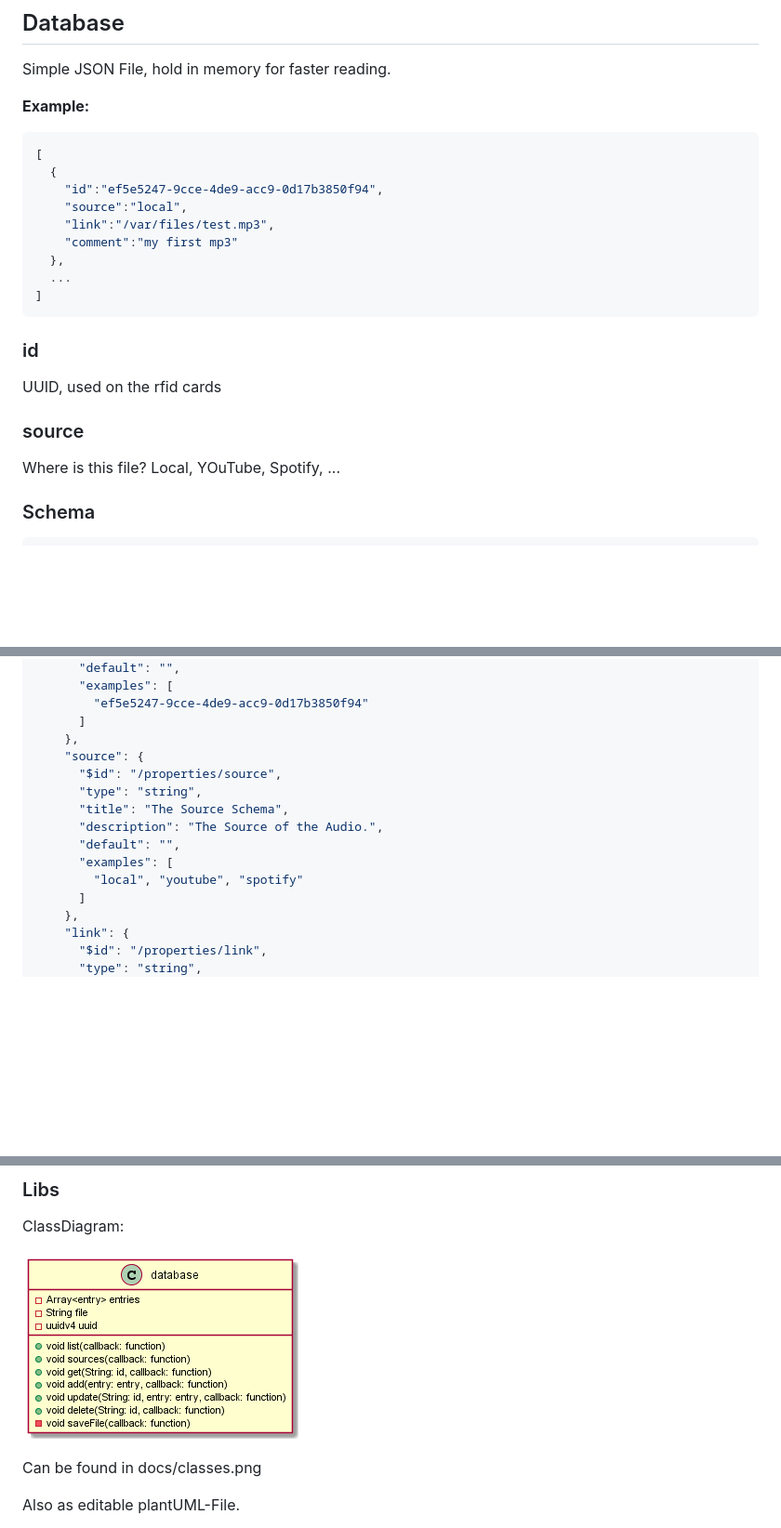
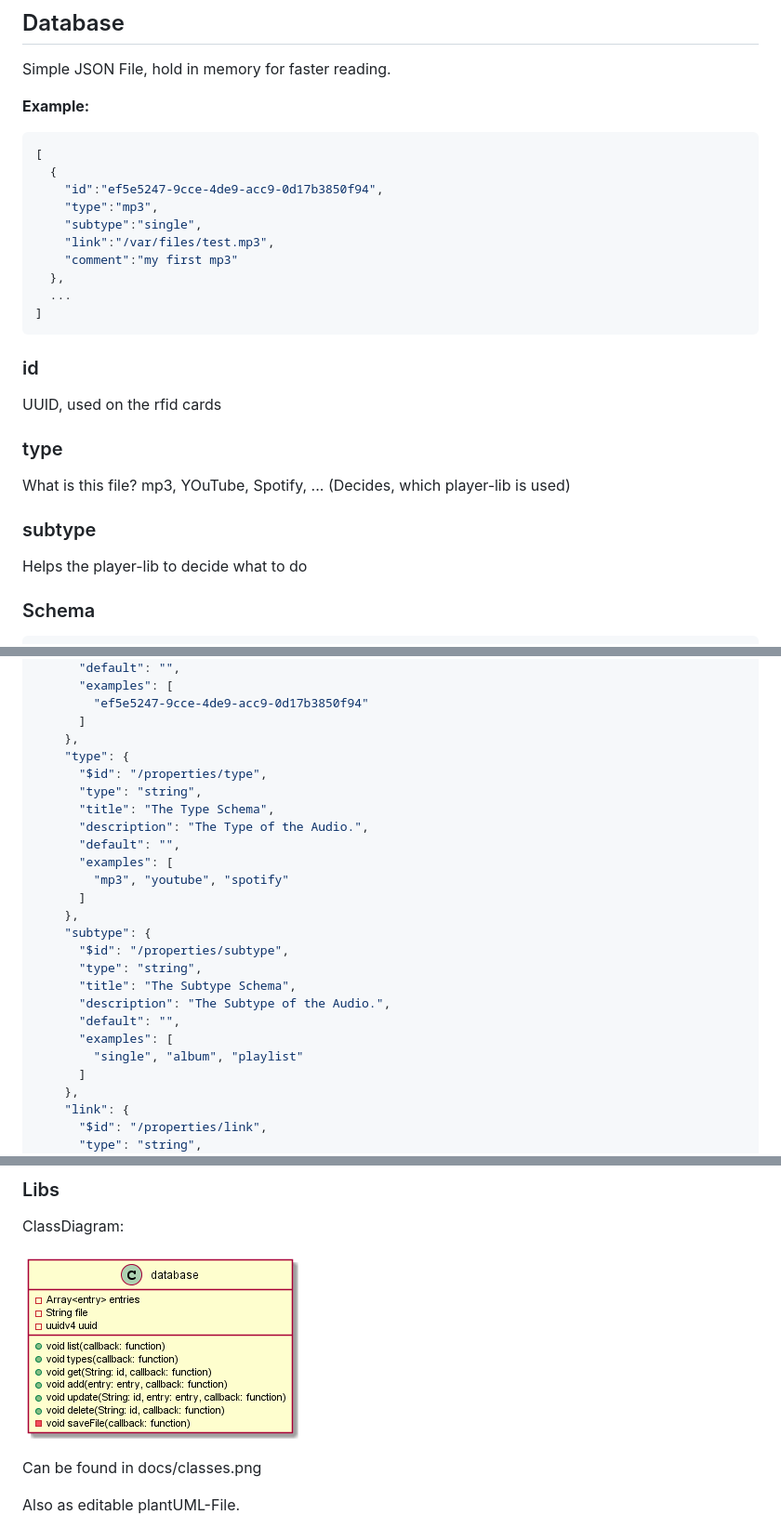
Before and after one commit to TeamTIMO/timo-data, a Markdown page: README.md, 3 parts joined by grey strips. Shown at 93% size. Rendered like a GitHub page; pictures changed too: docs/classes.png; blank space fills up the shorter version.

Commit message:
Changed source to type, added subtype

```diff
--- a/README.md
+++ b/README.md
@@ -23,7 +23,8 @@ __Example:__
 [
   {
     "id":"ef5e5247-9cce-4de9-acc9-0d17b3850f94",
-    "source":"local",
+    "type":"mp3",
+    "subtype":"single",
     "link":"/var/files/test.mp3",
     "comment":"my first mp3"
   },
@@ -35,9 +36,14 @@ __Example:__
 
 UUID, used on the rfid cards
 
-### source
+### type
 
-Where is this file? Local, YOuTube, Spotify, ...
+What is this file? mp3, YOuTube, Spotify, ...
+(Decides, which player-lib is used)
+
+### subtype
+
+Helps the player-lib to decide what to do
 
 ### Schema
 
@@ -58,14 +64,24 @@ Where is this file? Local, YOuTube, Spotify, ...
         "ef5e5247-9cce-4de9-acc9-0d17b3850f94"
       ]
     },
-    "source": {
-      "$id": "/properties/source",
+    "type": {
+      "$id": "/properties/type",
       "type": "string",
-      "title": "The Source Schema",
-      "description": "The Source of the Audio.",
+      "title": "The Type Schema",
+      "description": "The Type of the Audio.",
       "default": "",
       "examples": [
-        "local", "youtube", "spotify"
+        "mp3", "youtube", "spotify"
+      ]
+    },
+    "subtype": {
+      "$id": "/properties/subtype",
+      "type": "string",
+      "title": "The Subtype Schema",
+      "description": "The Subtype of the Audio.",
+      "default": "",
+      "examples": [
+        "single", "album", "playlist"
       ]
     },
     "link": {
```
Also changed, not shown: other parts of README.md (+3 -2 lines), 14 other files.
